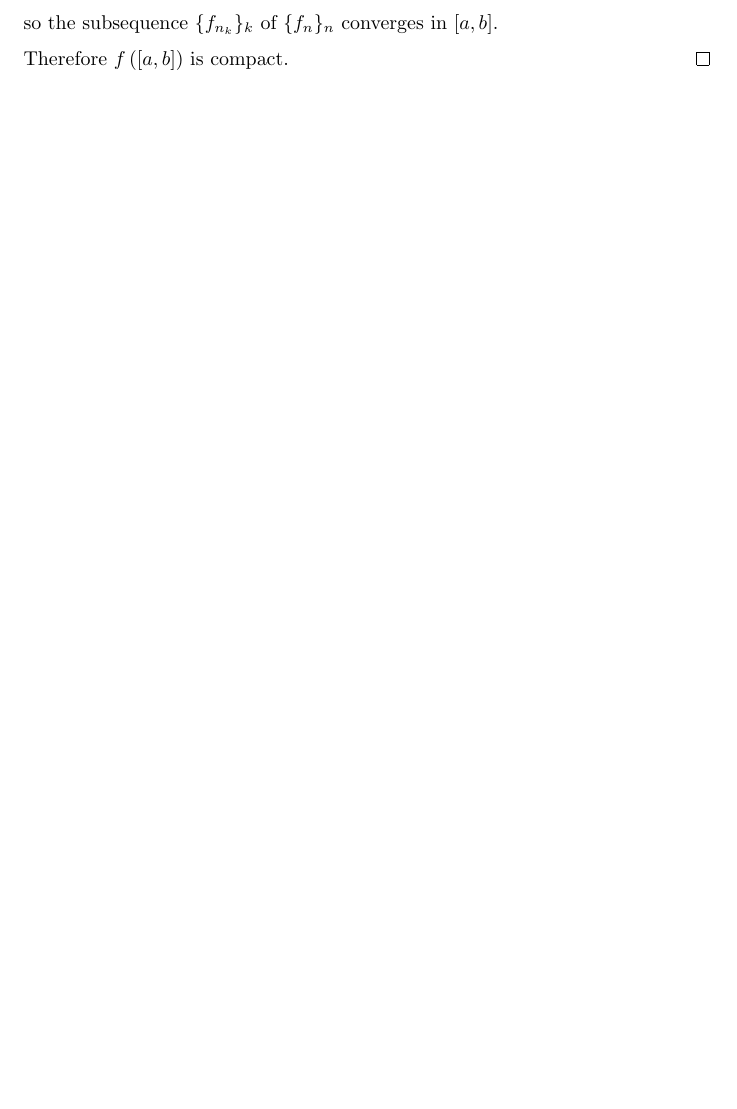
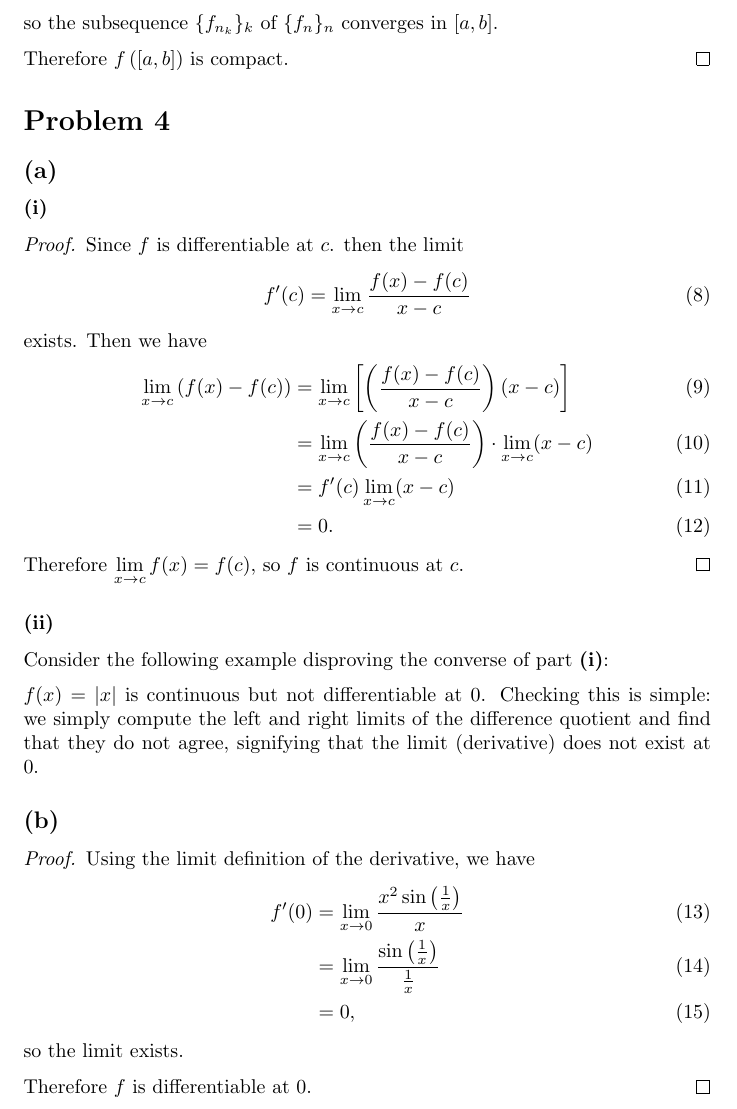
Before and after one commit to ovega14/RealAnalysis_solutions, a LaTeX document (final/18.100A_final.tex): part of page 3 of 3, cut so that both start at the same text, the shorter picture padded with empty space. Compiled offline with pdfLaTeX.

Commit message:
finished prob 4

```diff
--- a/final/18.100A_final.tex
+++ b/final/18.100A_final.tex
@@ -99,4 +99,41 @@ Then, for example, $-\frac{3}{4} \in (-1, 1) = \left(f(0), f(1)\right)$, but $-\
 	Therefore $f\left([a, b]\right)$ is compact.
 \end{proof}
 %%%%%%%%%%%%%%%%%%%%%%%%%%%%%%%%%%%%%%%%%%%%%%%%%%%%%%%%%%%%%%%%%%%%%%%%%%%%%%%%%%%%%%%%%%%%%%%%%%%%%%%%%%%%%%%%%%%%%%%%%%%%%%%%%%%%%%%%%%%%
+\section*{Problem 4}
+\subsection*{(a)}
+\subsubsection*{(i)}
+\begin{proof}
+	Since $f$ is differentiable at $c$. then the limit
+	\begin{equation}
+		f'(c) = \lim\limits_{x \to c} \frac{f(x) - f(c)}{x - c}
+	\end{equation}
+	exists. Then we have
+	\begin{align}
+		\lim\limits_{x \to c} \left(f(x) - f(c)\right) &= \lim\limits_{x \to c} \left[\left(\frac{f(x) - f(c)}{x-c}\right)(x - c)\right] \\
+		&= \lim\limits_{x \to c} \left(\frac{f(x) - f(c)}{x - c}\right) \cdot \lim\limits_{x \to c} (x - c) \\
+		&= f'(c) \lim\limits_{x \to c} (x - c) \\
+		&= 0.
+	\end{align}
+	Therefore $\lim\limits_{x \to c} f(x) = f(c)$, so $f$ is continuous at $c$.
+\end{proof}
+
+\subsubsection*{(ii)}
+Consider the following example disproving the converse of part \textbf{(i)}:
+
+$f(x) = |x|$ is continuous but not differentiable at $0$. Checking this is simple: we simply compute the left and right limits of the difference quotient and find that they do not agree, signifying that the limit (derivative) does not exist at $0$.
+
+\subsection*{(b)}
+\begin{proof}
+	Using the limit definition of the derivative, we have
+	\begin{align}
+		f'(0) &= \lim\limits_{x \to 0} \frac{x^2 \sin\left(\frac{1}{x}\right)}{x} \\
+		&= \lim\limits_{x \to 0} \frac{\sin\left(\frac{1}{x}\right)}{\frac{1}{x}} \\
+		&= 0,
+	\end{align}
+	so the limit exists.
+
+	Therefore $f$ is differentiable at $0$.
+\end{proof}
+%%%%%%%%%%%%%%%%%%%%%%%%%%%%%%%%%%%%%%%%%%%%%%%%%%%%%%%%%%%%%%%%%%%%%%%%%%%%%%%%%%%%%%%%%%%%%%%%%%%%%%%%%%%%%%%%%%%%%%%%%%%%%%%%%%%%%%%%%%%%
+
 \end{document}
```
Also changed, not shown: final/18.100A_final.pdf, 2 other files.
